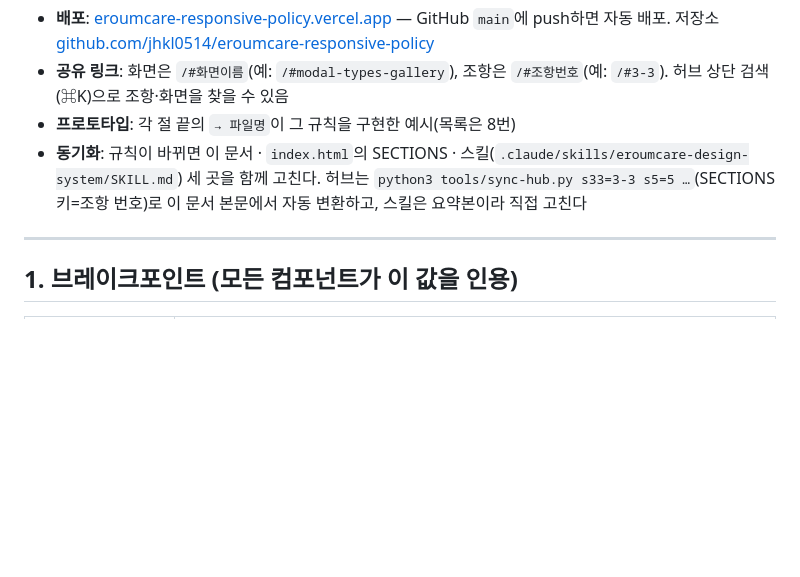
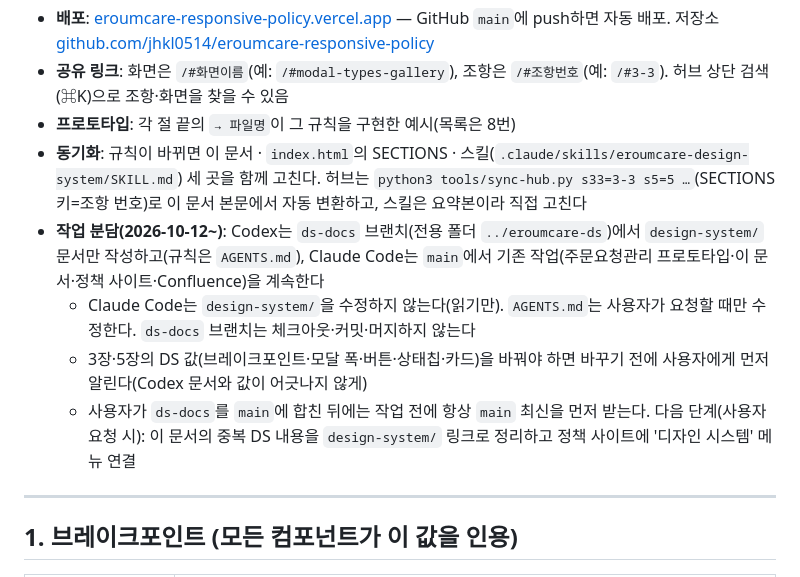
Before and after one commit to jhkl0514/eroumcare-responsive-policy, a Markdown page: CLAUDE.md, the part around the change. Rendered like a GitHub page; blank space fills up the shorter version.

Commit message:
CLAUDE.md: record Claude/Codex work split
Co-Authored-By: Claude Opus 5.5 <noreply@anthropic.com>

```diff
--- a/CLAUDE.md
+++ b/CLAUDE.md
@@ -6,6 +6,10 @@
 - **공유 링크**: 화면은 `/#화면이름`(예: `/#modal-types-gallery`), 조항은 `/#조항번호`(예: `/#3-3`). 허브 상단 검색(⌘K)으로 조항·화면을 찾을 수 있음
 - **프로토타입**: 각 절 끝의 `→ 파일명`이 그 규칙을 구현한 예시(목록은 8번)
 - **동기화**: 규칙이 바뀌면 이 문서 · `index.html`의 SECTIONS · 스킬(`.claude/skills/eroumcare-design-system/SKILL.md`) 세 곳을 함께 고친다. 허브는 `python3 tools/sync-hub.py s33=3-3 s5=5 …`(SECTIONS 키=조항 번호)로 이 문서 본문에서 자동 변환하고, 스킬은 요약본이라 직접 고친다
+- **작업 분담(2026-10-12~)**: Codex는 `ds-docs` 브랜치(전용 폴더 `../eroumcare-ds`)에서 `design-system/` 문서만 작성하고(규칙은 `AGENTS.md`), Claude Code는 `main`에서 기존 작업(주문요청관리 프로토타입·이 문서·정책 사이트·Confluence)을 계속한다
+  - Claude Code는 `design-system/`을 수정하지 않는다(읽기만). `AGENTS.md`는 사용자가 요청할 때만 수정한다. `ds-docs` 브랜치는 체크아웃·커밋·머지하지 않는다
+  - 3장·5장의 DS 값(브레이크포인트·모달 폭·버튼·상태칩·카드)을 바꿔야 하면 바꾸기 전에 사용자에게 먼저 알린다(Codex 문서와 값이 어긋나지 않게)
+  - 사용자가 `ds-docs`를 `main`에 합친 뒤에는 작업 전에 항상 `main` 최신을 먼저 받는다. 다음 단계(사용자 요청 시): 이 문서의 중복 DS 내용을 `design-system/` 링크로 정리하고 정책 사이트에 '디자인 시스템' 메뉴 연결
 
 ---
 
```
